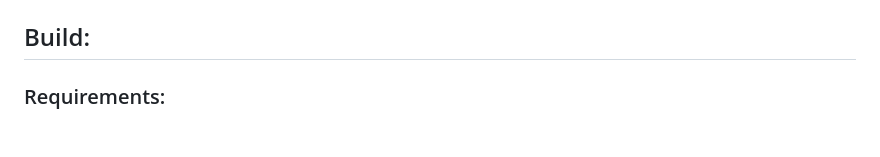
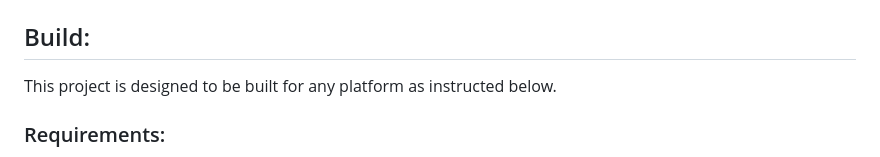
Before and after one commit to Gabbar-v7/CRUD, a Markdown page: README.md, the part around one of its changes. Drawn GitHub-style; blank space fills up the shorter version.

```diff
--- a/README.md
+++ b/README.md
@@ -26,5 +33,7 @@
 
 ## Build:
+This project is designed to be built for any platform as instructed below.
+
   ### Requirements:
   - **Git:** [Download](https://git-scm.com/downloads)
   - **Flutter SDK:** [Download](https://docs.flutter.dev/get-started/install)
```
Also changed, not shown: other parts of README.md (+12 -1 lines).
